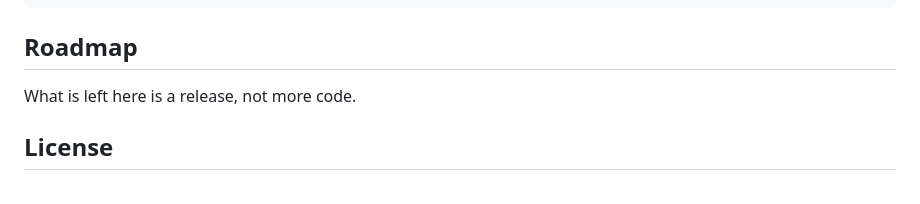
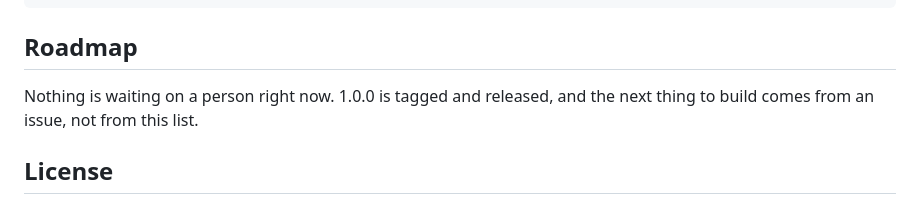
Before and after one commit to munzzyy/nucleus, a Markdown page: README.md, the part around the change. Drawn GitHub-style.

Commit message:
README: the roadmap no longer waits on a release
The 1.0.0 release commit dropped the only bullet under Roadmap and left
the intro saying a release was what remained. 1.0.0 is tagged and
published now, so the section says plainly that nothing is waiting on a
person.

```diff
--- a/README.md
+++ b/README.md
@@ -165,7 +165,7 @@ bin/                    launcher, installer, desktop + systemd files
 
 ## Roadmap
 
-What is left here is a release, not more code.
+Nothing is waiting on a person right now. 1.0.0 is tagged and released, and the next thing to build comes from an issue, not from this list.
 
 
 ## License
```
